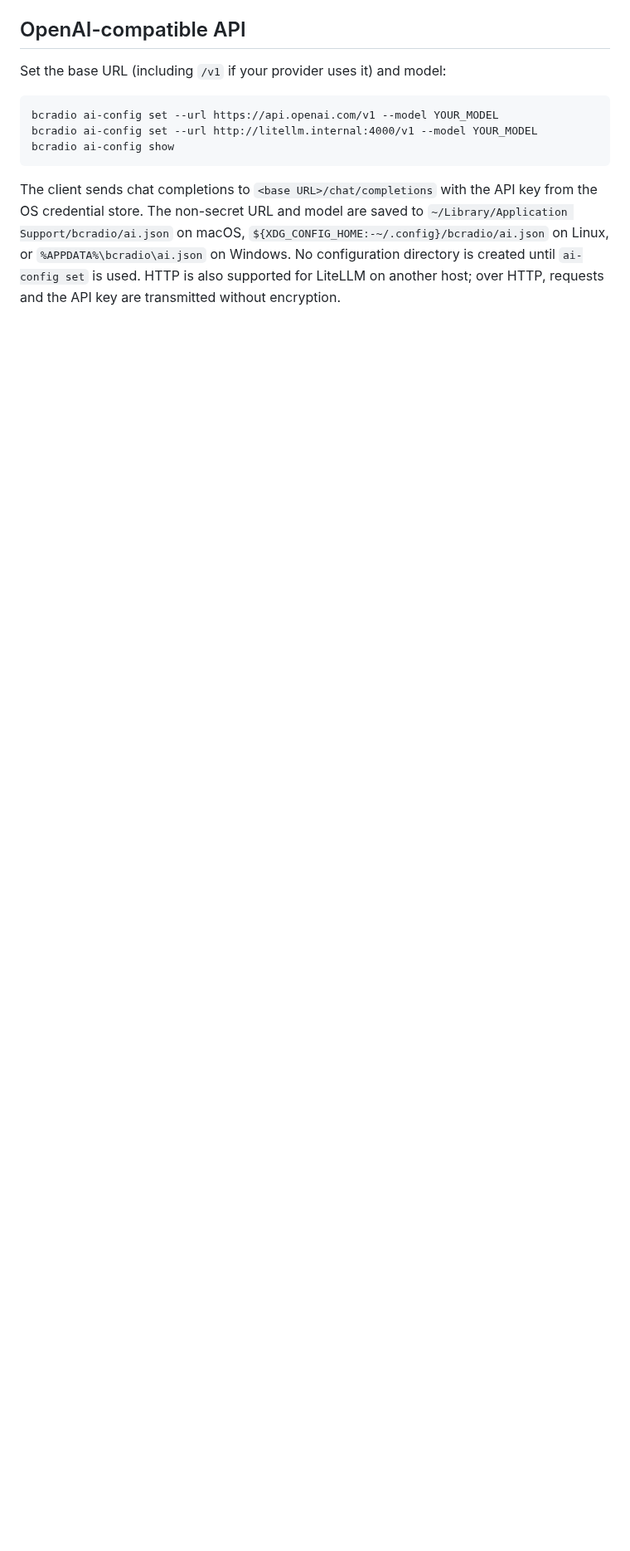
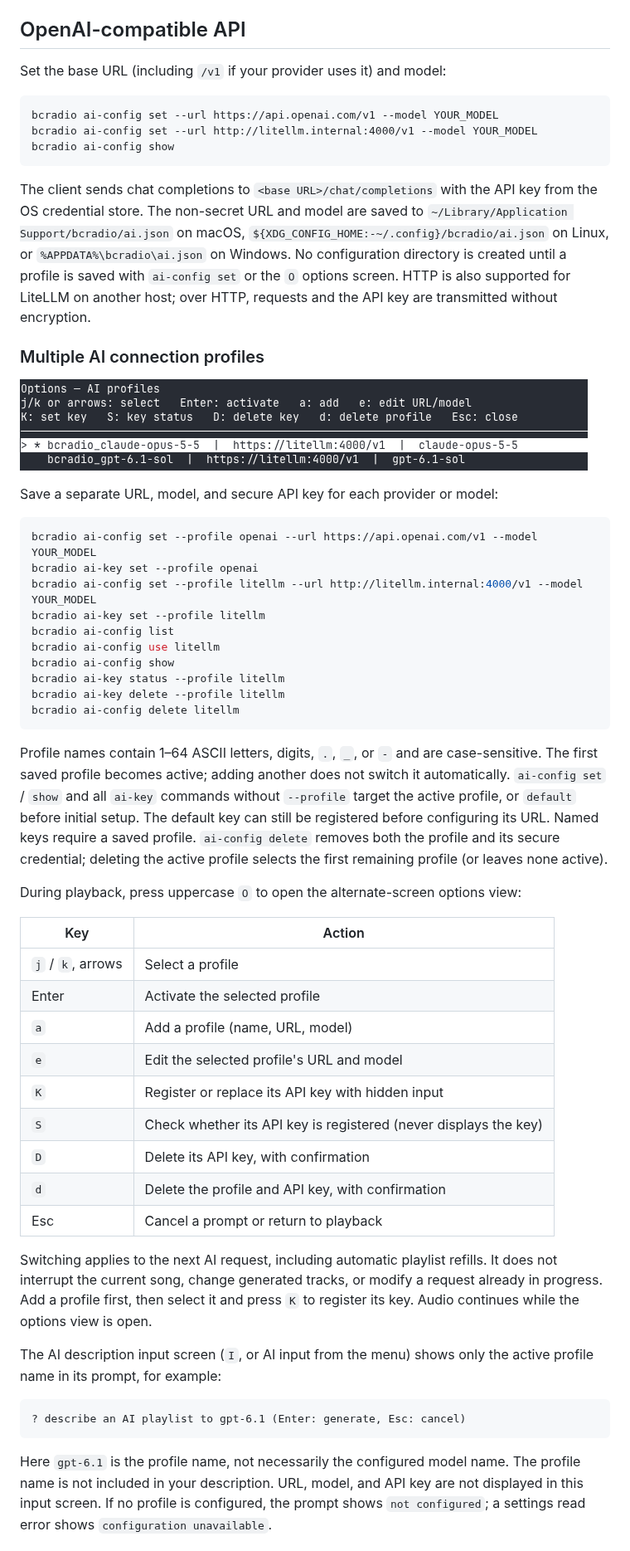
Before and after one commit to phunks/bcradio, a Markdown page: README.md, the part around one of its changes. Shown at 83% size. Rendered like a GitHub page; pictures changed too: .github/images/bcradio_option.png (added); blank space fills up the shorter version.

Commit message:
multiple ai connection profiles

````diff
--- a/README.md
+++ b/README.md
@@ -84,5 +84,66 @@ API key from the OS credential store. The non-secret URL and model are saved
 to `~/Library/Application Support/bcradio/ai.json` on macOS,
 `${XDG_CONFIG_HOME:-~/.config}/bcradio/ai.json` on Linux, or
 `%APPDATA%\bcradio\ai.json` on Windows. No configuration directory is created
-until `ai-config set` is used. HTTP is also supported for LiteLLM on another
-host; over HTTP, requests and the API key are transmitted without encryption.
+until a profile is saved with `ai-config set` or the `O` options screen.
+HTTP is also supported for LiteLLM on another host; over HTTP, requests and
+the API key are transmitted without encryption.
+
+### Multiple AI connection profiles
+
+![bcradio_option.png](.github/images/bcradio_option.png)
+
+Save a separate URL, model, and secure API key for each provider or model:
+
+```sh
+bcradio ai-config set --profile openai --url https://api.openai.com/v1 --model YOUR_MODEL
+bcradio ai-key set --profile openai
+bcradio ai-config set --profile litellm --url http://litellm.internal:4000/v1 --model YOUR_MODEL
+bcradio ai-key set --profile litellm
+bcradio ai-config list
+bcradio ai-config use litellm
+bcradio ai-config show
+bcradio ai-key status --profile litellm
+bcradio ai-key delete --profile litellm
+bcradio ai-config delete litellm
+```
+
+Profile names contain 1–64 ASCII letters, digits, `.`, `_`, or `-` and are
+case-sensitive. The first saved profile becomes active; adding another does
+not switch it automatically. `ai-config set` / `show` and all `ai-key` commands
+without `--profile` target the active profile, or `default` before initial
+setup. The default key can still be registered before configuring its URL.
+Named keys require a saved profile. `ai-config delete` removes both the profile
+and its secure credential; deleting the active profile selects the first
+remaining profile (or leaves none active).
+
+During playback, press uppercase `O` to open the alternate-screen options view:
+
+| Key | Action |
+| --- | --- |
+| `j` / `k`, arrows | Select a profile |
+| Enter | Activate the selected profile |
+| `a` | Add a profile (name, URL, model) |
+| `e` | Edit the selected profile's URL and model |
+| `K` | Register or replace its API key with hidden input |
+| `S` | Check whether its API key is registered (never displays the key) |
+| `D` | Delete its API key, with confirmation |
+| `d` | Delete the profile and API key, with confirmation |
+| Esc | Cancel a prompt or return to playback |
+
+Switching applies to the next AI request, including automatic playlist
+refills. It does not interrupt the current song, change generated tracks,
+or modify a request already in progress. Add a profile first, then select it
+and press `K` to register its key. Audio continues while the options view is open.
+
+The AI description input screen (`I`, or AI input from the menu) shows only
+the active profile name in its prompt, for example:
+
+```text
+? describe an AI playlist to gpt-6.1 (Enter: generate, Esc: cancel)
+```
+
+Here `gpt-6.1` is the profile name, not necessarily the configured model name.
+The profile name is not included in your description. URL, model, and API key
+are not displayed in this input screen. If no profile is configured, the
+prompt shows `not configured`; a settings read error shows `configuration unavailable`.
+
````
Also changed, not shown: other parts of README.md (+55 -9 lines), 12 other files.
